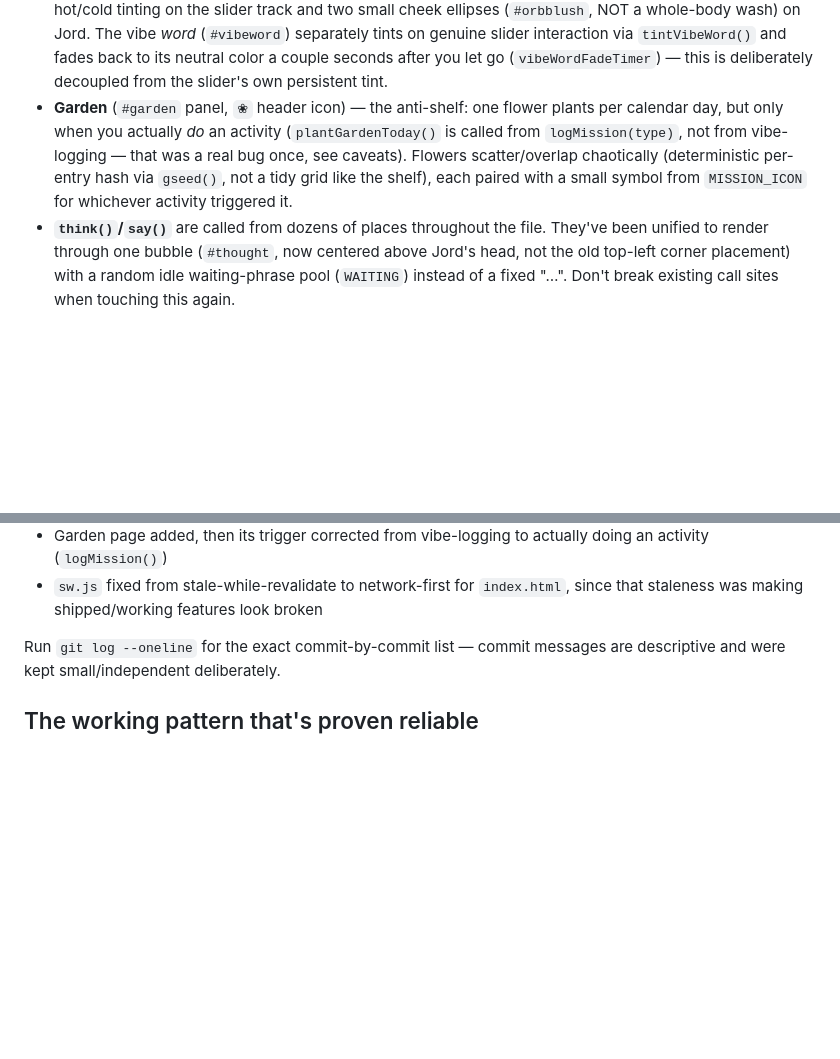
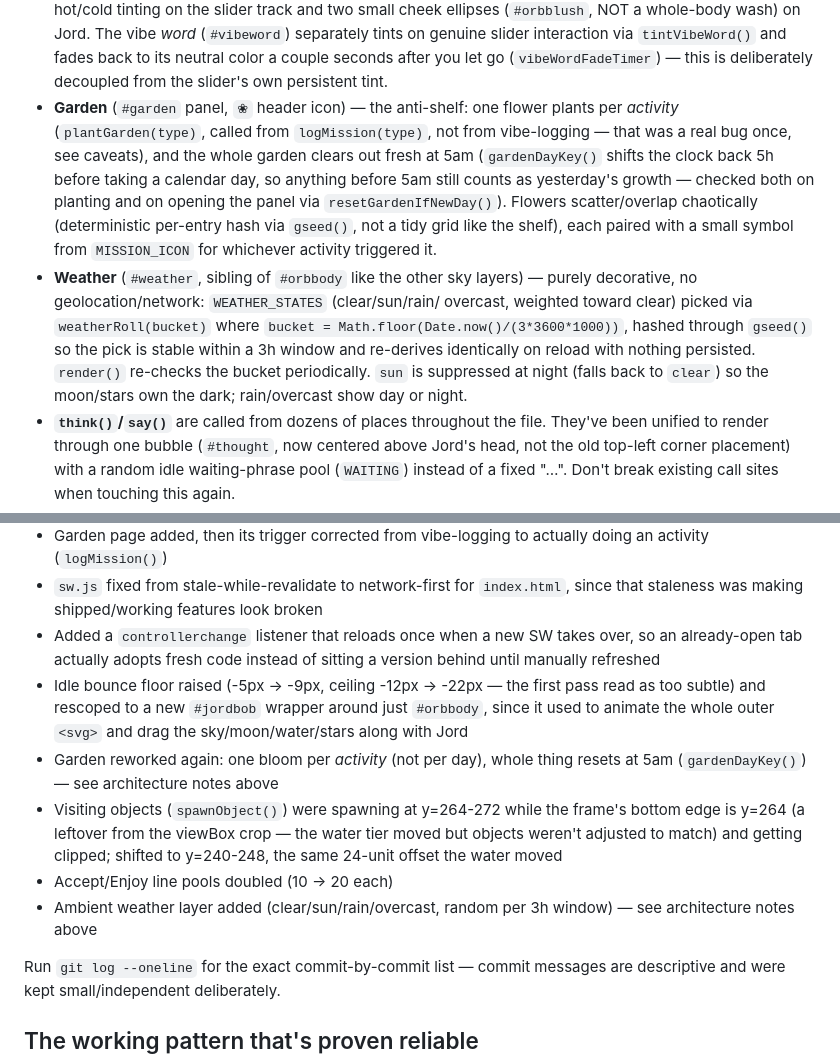
Before and after one commit to technicallytechnicaldesign/JORD, a Markdown page: HANDOVER.md, 2 parts joined by grey strips. Rendered like a GitHub page; blank space fills up the shorter version.

Commit message:
Fix stale Garden note, log the last few rounds in the changelog
Co-Authored-By: Claude Sonnet 5 <noreply@anthropic.com>
Claude-Session: https://claude.ai/code/session_01AKDCCtoLrYLgZYJ2B6JoiC

```diff
--- a/HANDOVER.md
+++ b/HANDOVER.md
@@ -65,12 +65,22 @@ calm, funny, slightly weird presence rather than a clinical wellness app.
   (`vibeWordFadeTimer`) — this is deliberately decoupled from the slider's own
   persistent tint.
 - **Garden** (`#garden` panel, `❀` header icon) — the anti-shelf: one flower
-  plants per calendar day, but only when you actually *do* an activity
-  (`plantGardenToday()` is called from `logMission(type)`, not from vibe-logging —
-  that was a real bug once, see caveats). Flowers scatter/overlap chaotically
-  (deterministic per-entry hash via `gseed()`, not a tidy grid like the shelf),
-  each paired with a small symbol from `MISSION_ICON` for whichever activity
-  triggered it.
+  plants per *activity* (`plantGarden(type)`, called from `logMission(type)`,
+  not from vibe-logging — that was a real bug once, see caveats), and the whole
+  garden clears out fresh at 5am (`gardenDayKey()` shifts the clock back 5h
+  before taking a calendar day, so anything before 5am still counts as
+  yesterday's growth — checked both on planting and on opening the panel via
+  `resetGardenIfNewDay()`). Flowers scatter/overlap chaotically (deterministic
+  per-entry hash via `gseed()`, not a tidy grid like the shelf), each paired
+  with a small symbol from `MISSION_ICON` for whichever activity triggered it.
+- **Weather** (`#weather`, sibling of `#orbbody` like the other sky layers) —
+  purely decorative, no geolocation/network: `WEATHER_STATES` (clear/sun/rain/
+  overcast, weighted toward clear) picked via `weatherRoll(bucket)` where
+  `bucket = Math.floor(Date.now()/(3*3600*1000))`, hashed through `gseed()` so
+  the pick is stable within a 3h window and re-derives identically on reload
+  with nothing persisted. `render()` re-checks the bucket periodically. `sun`
+  is suppressed at night (falls back to `clear`) so the moon/stars own the
+  dark; rain/overcast show day or night.
 - **`think()`/`say()`** are called from dozens of places throughout the file.
   They've been unified to render through one bubble (`#thought`, now centered
   above Jord's head, not the old top-left corner placement) with a random idle
@@ -147,6 +157,22 @@ Latest rounds (same day, later):
   doing an activity (`logMission()`)
 - `sw.js` fixed from stale-while-revalidate to network-first for `index.html`,
   since that staleness was making shipped/working features look broken
+- Added a `controllerchange` listener that reloads once when a new SW takes
+  over, so an already-open tab actually adopts fresh code instead of sitting
+  a version behind until manually refreshed
+- Idle bounce floor raised (-5px → -9px, ceiling -12px → -22px — the first
+  pass read as too subtle) and rescoped to a new `#jordbob` wrapper around
+  just `#orbbody`, since it used to animate the whole outer `<svg>` and drag
+  the sky/moon/water/stars along with Jord
+- Garden reworked again: one bloom per *activity* (not per day), whole thing
+  resets at 5am (`gardenDayKey()`) — see architecture notes above
+- Visiting objects (`spawnObject()`) were spawning at y=264-272 while the
+  frame's bottom edge is y=264 (a leftover from the viewBox crop — the water
+  tier moved but objects weren't adjusted to match) and getting clipped;
+  shifted to y=240-248, the same 24-unit offset the water moved
+- Accept/Enjoy line pools doubled (10 → 20 each)
+- Ambient weather layer added (clear/sun/rain/overcast, random per 3h window)
+  — see architecture notes above
 
 Run `git log --oneline` for the exact commit-by-commit list — commit messages
 are descriptive and were kept small/independent deliberately.
```
